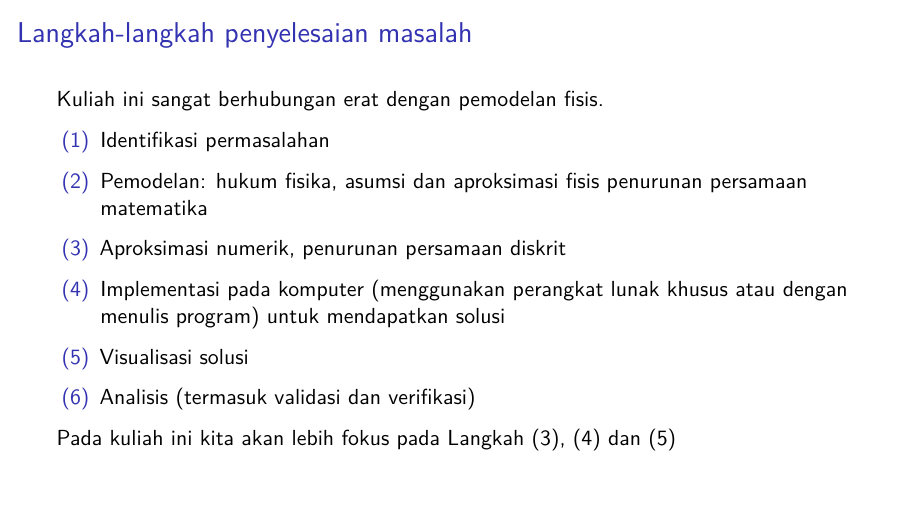
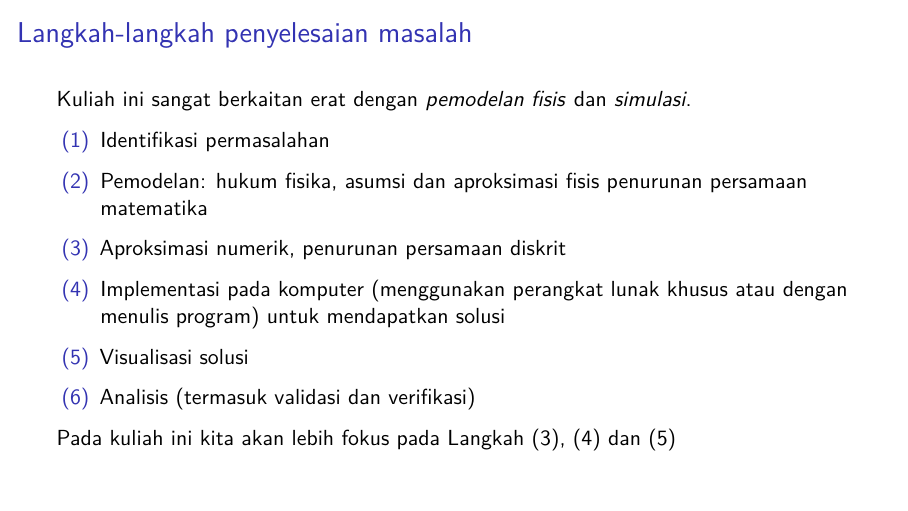
Before and after one commit to f-fathurrahman/P2MI-FTI-ITB-2024_TF2202, LaTeX slides (Materi01/Materi01.tex): page 5 of 18. Compiled offline with pdfLaTeX.

Commit message:
Tambah simulasi, verifikasi dan validasi (dalam komentar)

```diff
--- a/Materi01/Materi01.tex
+++ b/Materi01/Materi01.tex
@@ -62,7 +62,8 @@ Anda dapat menggunakan \textit{Google search} dan \textit{ChatGPT}
 
 \begin{frame}{Langkah-langkah penyelesaian masalah}
 
-Kuliah ini sangat berhubungan erat dengan pemodelan fisis.
+Kuliah ini sangat berkaitan erat dengan \textit{pemodelan fisis}
+dan \textit{simulasi}.
 
 \begin{enumerate}[(1)]
 \item Identifikasi permasalahan
```
Also changed, not shown: Materi01/Materi01.tex (4 more changed lines).
